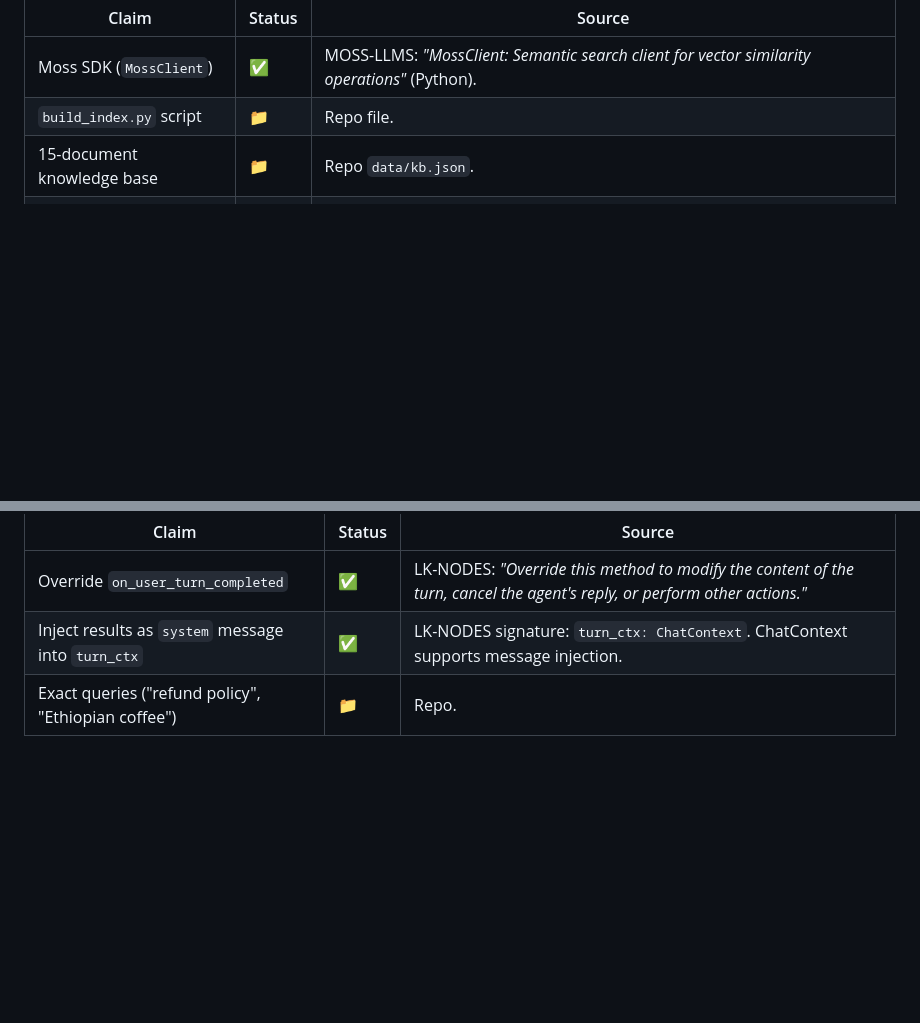
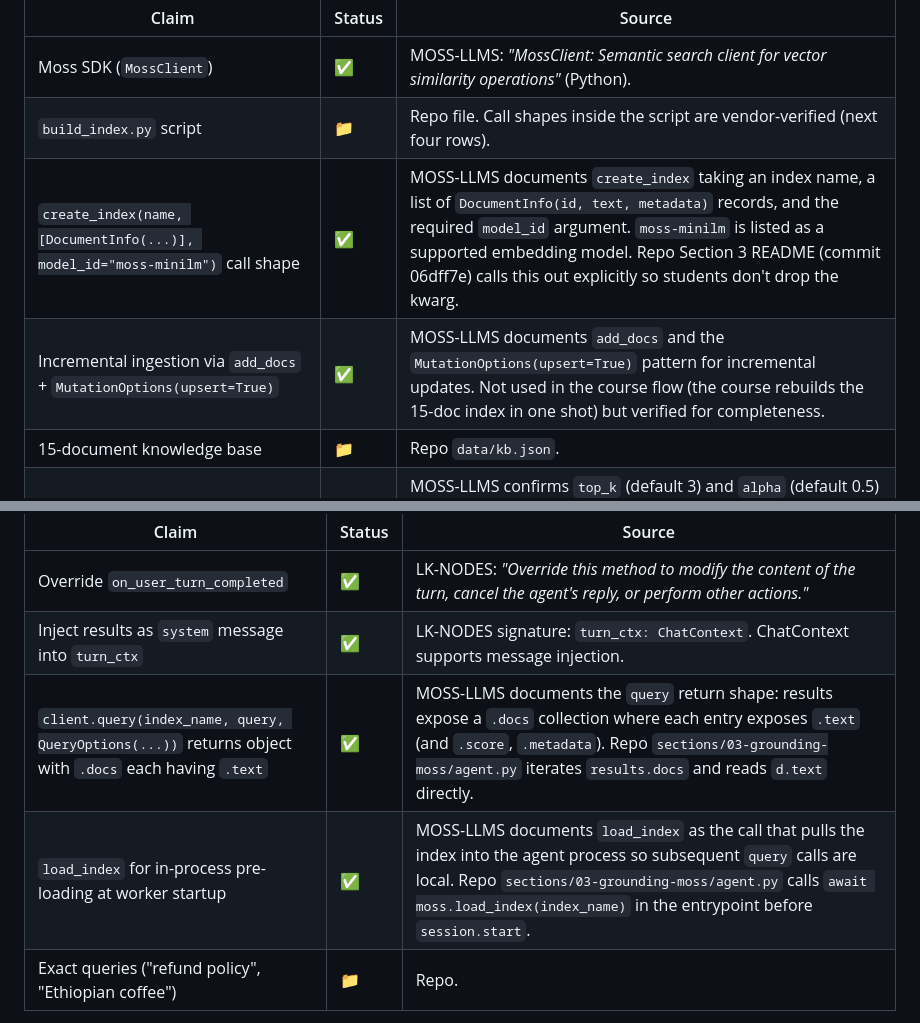
Before and after one commit to diabhey/first-byte, a Markdown page: proposal/citation-audit.md, 2 parts joined by grey strips. Drawn GitHub-style; blank space fills up the shorter version.

Commit message:
docs: mark Moss SDK call shapes as vendor-verified in citation audit
Adds explicit verification rows for create_index + DocumentInfo +
model_id="moss-minilm", add_docs + MutationOptions(upsert=True),
load_index for in-process pre-loading, and the query return shape
(.docs each with .text). All cross-referenced against MOSS-LLMS,
locking down Section 4's call-shape claims end-to-end.

Co-Authored-By: Claude Opus 4.7 (1M context) <noreply@anthropic.com>

```diff
--- a/proposal/citation-audit.md
+++ b/proposal/citation-audit.md
@@ -347,7 +347,9 @@ All four elements (`@function_tool`, `get_order_status`, `ToolError`, `disallow_
 | Claim | Status | Source |
 |---|---|---|
 | Moss SDK (`MossClient`) | ✅ | MOSS-LLMS: *"MossClient: Semantic search client for vector similarity operations"* (Python). |
-| `build_index.py` script | 📁 | Repo file. |
+| `build_index.py` script | 📁 | Repo file. Call shapes inside the script are vendor-verified (next four rows). |
+| `create_index(name, [DocumentInfo(...)], model_id="moss-minilm")` call shape | ✅ | MOSS-LLMS documents `create_index` taking an index name, a list of `DocumentInfo(id, text, metadata)` records, and the required `model_id` argument. `moss-minilm` is listed as a supported embedding model. Repo Section 3 README (commit 06dff7e) calls this out explicitly so students don't drop the kwarg. |
+| Incremental ingestion via `add_docs` + `MutationOptions(upsert=True)` | ✅ | MOSS-LLMS documents `add_docs` and the `MutationOptions(upsert=True)` pattern for incremental updates. Not used in the course flow (the course rebuilds the 15-doc index in one shot) but verified for completeness. |
 | 15-document knowledge base | 📁 | Repo `data/kb.json`. |
 | Alpha and top_k as tunable params | ✅ | MOSS-LLMS confirms `top_k` (default 3) and `alpha` (default 0.5) on `QueryOptions`. *"Hybrid search weighting. `0.0` = keyword only, `1.0` = semantic only."* |
 | Compass Coffee brand | 📁 | Repo (fictional brand for the course). |
@@ -358,6 +360,8 @@ All four elements (`@function_tool`, `get_order_status`, `ToolError`, `disallow_
 |---|---|---|
 | Override `on_user_turn_completed` | ✅ | LK-NODES: *"Override this method to modify the content of the turn, cancel the agent's reply, or perform other actions."* |
 | Inject results as `system` message into `turn_ctx` | ✅ | LK-NODES signature: `turn_ctx: ChatContext`. ChatContext supports message injection. |
+| `client.query(index_name, query, QueryOptions(...))` returns object with `.docs` each having `.text` | ✅ | MOSS-LLMS documents the `query` return shape: results expose a `.docs` collection where each entry exposes `.text` (and `.score`, `.metadata`). Repo `sections/03-grounding-moss/agent.py` iterates `results.docs` and reads `d.text` directly. |
+| `load_index` for in-process pre-loading at worker startup | ✅ | MOSS-LLMS documents `load_index` as the call that pulls the index into the agent process so subsequent `query` calls are local. Repo `sections/03-grounding-moss/agent.py` calls `await moss.load_index(index_name)` in the entrypoint before `session.start`. |
 | Exact queries ("refund policy", "Ethiopian coffee") | 📁 | Repo. |
 
 > "Live coding: Tune retrieval for voice"
```
